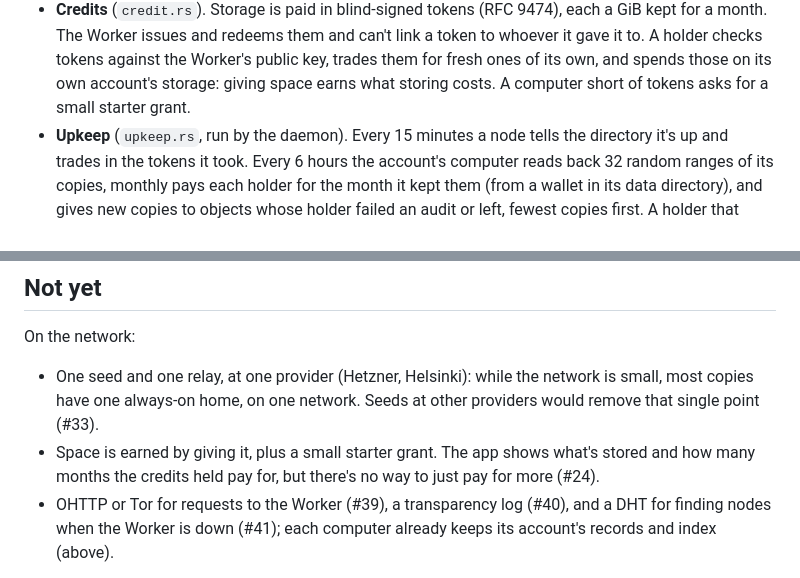
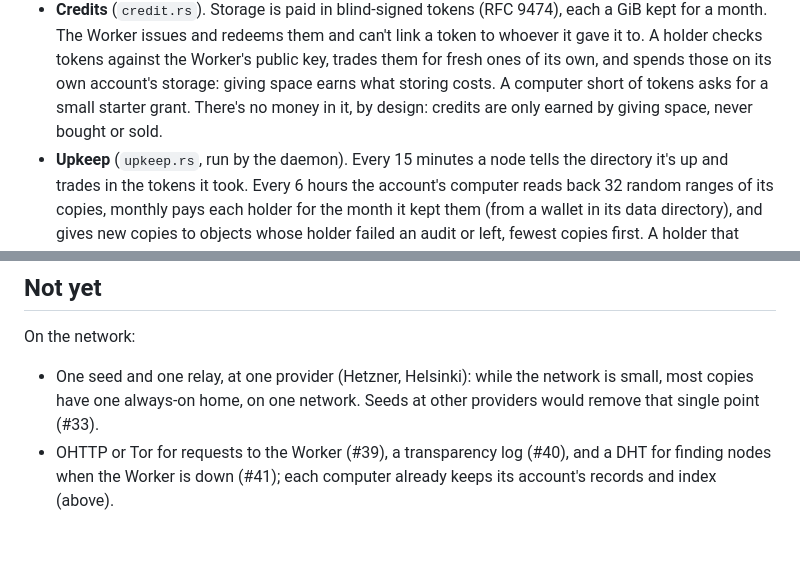
Before and after one commit to ferdousbhai/omacloud, a Markdown page: docs/design.md, 2 parts joined by grey strips. GitHub-like rendering; blank space fills up the shorter version.

Commit message:
design.md: credits are earned, never bought
Co-Authored-By: Claude Opus 5.5 <noreply@anthropic.com>

```diff
--- a/docs/design.md
+++ b/docs/design.md
@@ -148,6 +148,8 @@ sync engine. Nothing in it is trusted for anything but availability.
   against the Worker's public key, trades them for fresh ones of its own,
   and spends those on its own account's storage: giving space earns what
   storing costs. A computer short of tokens asks for a small starter grant.
+  There's no money in it, by design: credits are only earned by giving
+  space, never bought or sold.
 - **Upkeep** (`upkeep.rs`, run by the daemon). Every 15 minutes a node
   tells the directory it's up and trades in the tokens it took. Every 6
   hours the account's computer reads back 32 random ranges of its copies,
@@ -274,9 +276,6 @@ On the network:
 - One seed and one relay, at one provider (Hetzner, Helsinki): while the
   network is small, most copies have one always-on home, on one network.
   Seeds at other providers would remove that single point (#33).
-- Space is earned by giving it, plus a small starter grant. The app shows
-  what's stored and how many months the credits held pay for, but there's
-  no way to just pay for more (#24).
 - OHTTP or Tor for requests to the Worker (#39), a transparency log
   (#40), and a DHT for finding nodes when the Worker is down (#41); each
   computer already keeps its account's records and index (above).
```
